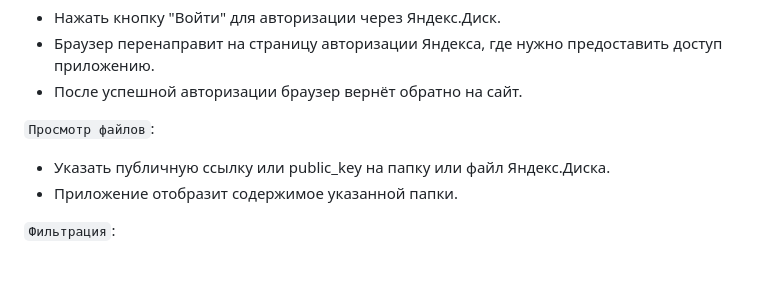
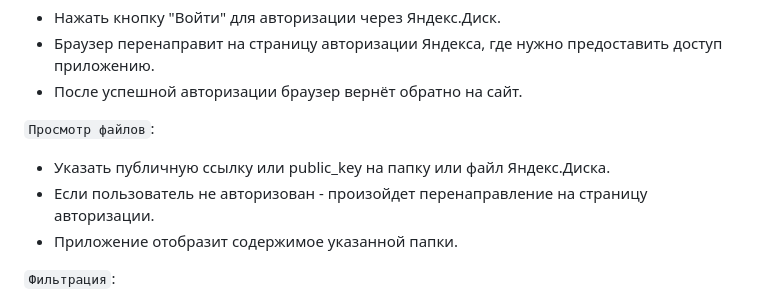
Before and after one commit to Tixon-noxit/MYCEGO-Full-stack-developer, a Markdown page: INSTALL.md, the part around the change. GitHub-like rendering; blank space fills up the shorter version.

Commit message:
added instructions

```diff
--- a/INSTALL.md
+++ b/INSTALL.md
@@ -60,6 +60,7 @@
 
 `Просмотр файлов`:
 - Указать публичную ссылку или public_key на папку или файл Яндекс.Диска.
+- Если пользователь не авторизован - произойдет перенаправление на страницу авторизации.
 - Приложение отобразит содержимое указанной папки.
 
 `Фильтрация`:
```
